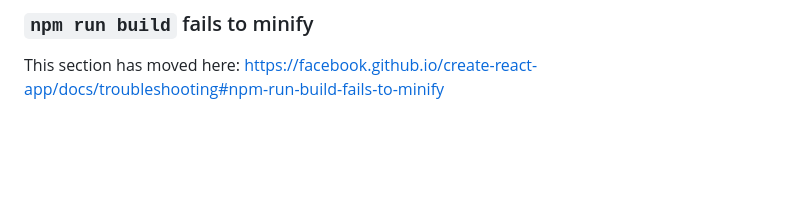
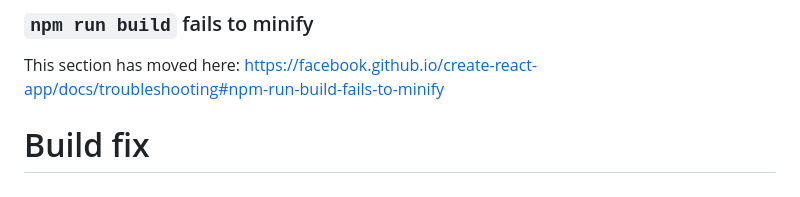
Before and after one commit to prabhat76/russaintranslators.in, a Markdown page: README.md, the part around the change. Rendered like a GitHub page; blank space fills up the shorter version.

```diff
--- a/README.md
+++ b/README.md
@@ -101,3 +101,4 @@ This section has moved here: [https://facebook.github.io/create-react-app/docs/d
 ### `npm run build` fails to minify
 
 This section has moved here: [https://facebook.github.io/create-react-app/docs/troubleshooting#npm-run-build-fails-to-minify](https://facebook.github.io/create-react-app/docs/troubleshooting#npm-run-build-fails-to-minify)
+# Build fix
```
